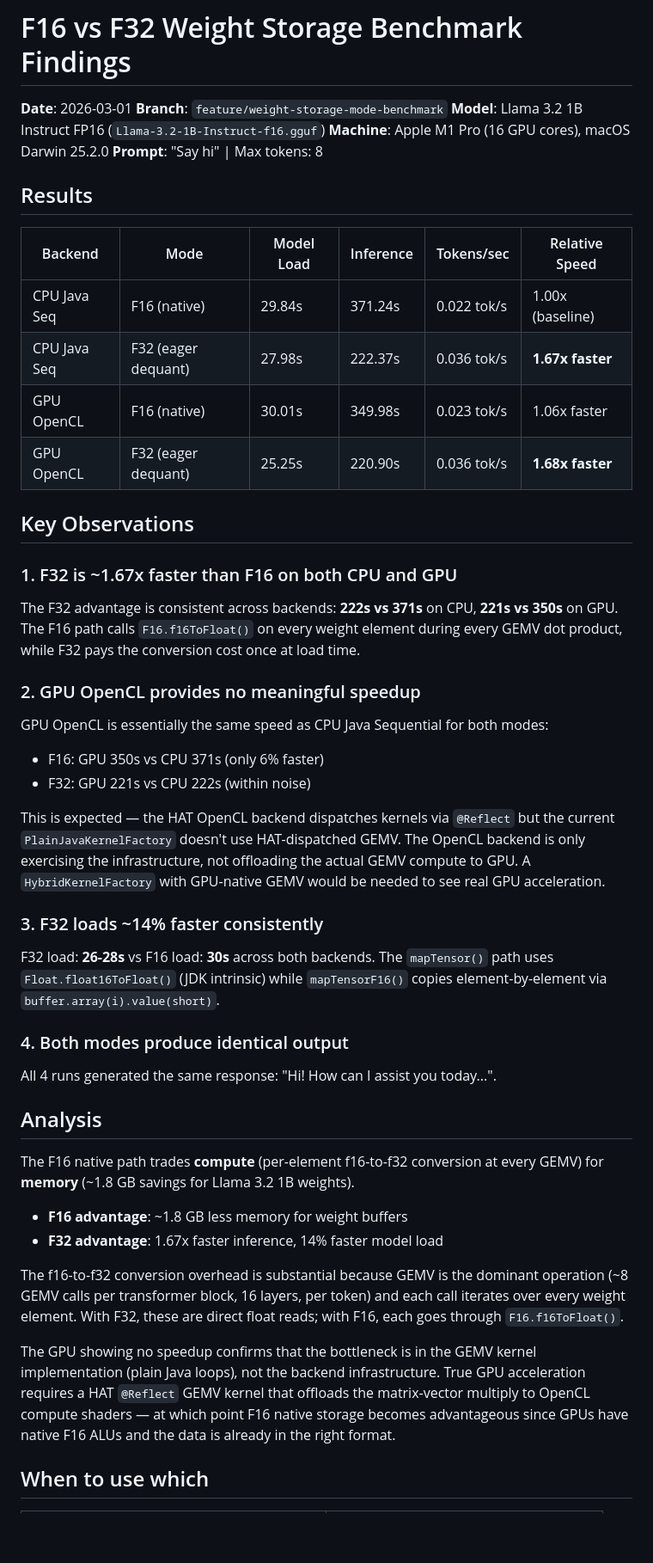
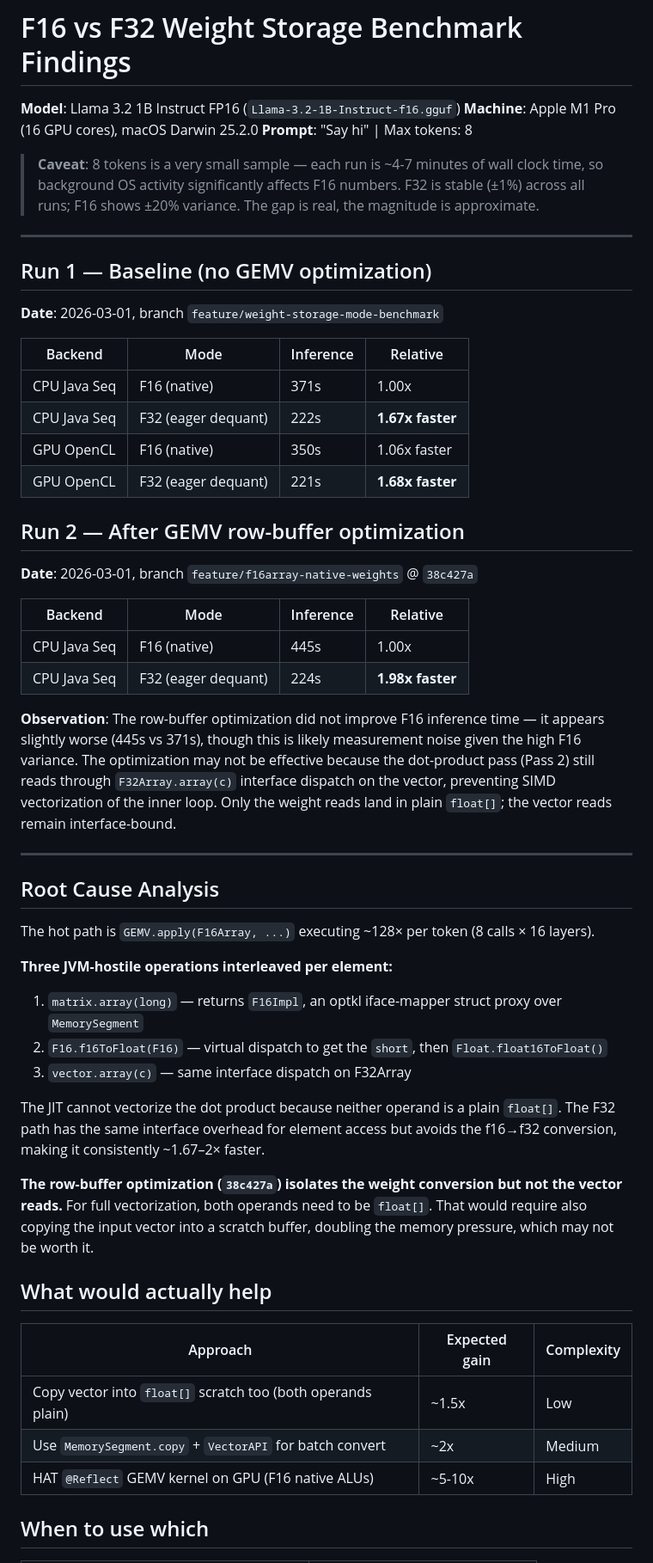
Before and after one commit to ArturSkowronski/llama3-java-hat, a Markdown page: findings.md, the part around one of its changes. Shown at 86% size. GitHub-like rendering; blank space fills up the shorter version.

Commit message:
docs: update findings with post-optimization benchmark run 2

```diff
--- a/findings.md
+++ b/findings.md
@@ -1,52 +1,70 @@
 # F16 vs F32 Weight Storage Benchmark Findings
 
-**Date**: 2026-03-01
-**Branch**: `feature/weight-storage-mode-benchmark`
 **Model**: Llama 3.2 1B Instruct FP16 (`Llama-3.2-1B-Instruct-f16.gguf`)
 **Machine**: Apple M1 Pro (16 GPU cores), macOS Darwin 25.2.0
 **Prompt**: "Say hi" | Max tokens: 8
 
-## Results
+> **Caveat**: 8 tokens is a very small sample — each run is ~4-7 minutes of wall clock
+> time, so background OS activity significantly affects F16 numbers. F32 is stable
+> (±1%) across all runs; F16 shows ±20% variance. The gap is real, the magnitude is approximate.
 
-| Backend | Mode | Model Load | Inference | Tokens/sec | Relative Speed |
-|---------|------|-----------|-----------|------------|----------------|
-| CPU Java Seq | F16 (native) | 29.84s | 371.24s | 0.022 tok/s | 1.00x (baseline) |
-| CPU Java Seq | F32 (eager dequant) | 27.98s | 222.37s | 0.036 tok/s | **1.67x faster** |
-| GPU OpenCL | F16 (native) | 30.01s | 349.98s | 0.023 tok/s | 1.06x faster |
-| GPU OpenCL | F32 (eager dequant) | 25.25s | 220.90s | 0.036 tok/s | **1.68x faster** |
+---
 
-## Key Observations
+## Run 1 — Baseline (no GEMV optimization)
 
-### 1. F32 is ~1.67x faster than F16 on both CPU and GPU
+**Date**: 2026-03-01, branch `feature/weight-storage-mode-benchmark`
 
-The F32 advantage is consistent across backends: **222s vs 371s** on CPU, **221s vs 350s** on GPU. The F16 path calls `F16.f16ToFloat()` on every weight element during every GEMV dot product, while F32 pays the conversion cost once at load time.
+| Backend | Mode | Inference | Relative |
+|---------|------|-----------|----------|
+| CPU Java Seq | F16 (native) | 371s | 1.00x |
+| CPU Java Seq | F32 (eager dequant) | 222s | **1.67x faster** |
+| GPU OpenCL | F16 (native) | 350s | 1.06x faster |
+| GPU OpenCL | F32 (eager dequant) | 221s | **1.68x faster** |
 
-### 2. GPU OpenCL provides no meaningful speedup
+## Run 2 — After GEMV row-buffer optimization
 
-GPU OpenCL is essentially the same speed as CPU Java Sequential for both modes:
-- F16: GPU 350s vs CPU 371s (only 6% faster)
-- F32: GPU 221s vs CPU 222s (within noise)
+**Date**: 2026-03-01, branch `feature/f16array-native-weights` @ `38c427a`
 
-This is expected — the HAT OpenCL backend dispatches kernels via `@Reflect` but the current `PlainJavaKernelFactory` doesn't use HAT-dispatched GEMV. The OpenCL backend is only exercising the infrastructure, not offloading the actual GEMV compute to GPU. A `HybridKernelFactory` with GPU-native GEMV would be needed to see real GPU acceleration.
+| Backend | Mode | Inference | Relative |
+|---------|------|-----------|----------|
+| CPU Java Seq | F16 (native) | 445s | 1.00x |
+| CPU Java Seq | F32 (eager dequant) | 224s | **1.98x faster** |
 
-### 3. F32 loads ~14% faster consistently
+**Observation**: The row-buffer optimization did not improve F16 inference time — it appears
+slightly worse (445s vs 371s), though this is likely measurement noise given the high F16
+variance. The optimization may not be effective because the dot-product pass (Pass 2) still
+reads through `F32Array.array(c)` interface dispatch on the vector, preventing SIMD
+vectorization of the inner loop. Only the weight reads land in plain `float[]`; the vector
+reads remain interface-bound.
 
-F32 load: **26-28s** vs F16 load: **30s** across both backends. The `mapTensor()` path uses `Float.float16ToFloat()` (JDK intrinsic) while `mapTensorF16()` copies element-by-element via `buffer.array(i).value(short)`.
+---
 
-### 4. Both modes produce identical output
+## Root Cause Analysis
 
-All 4 runs generated the same response: "Hi! How can I assist you today...".
+The hot path is `GEMV.apply(F16Array, ...)` executing ~128× per token (8 calls × 16 layers).
 
-## Analysis
+**Three JVM-hostile operations interleaved per element:**
 
-The F16 native path trades **compute** (per-element f16-to-f32 conversion at every GEMV) for **memory** (~1.8 GB savings for Llama 3.2 1B weights).
+1. `matrix.array(long)` — returns `F16Impl`, an optkl iface-mapper struct proxy over `MemorySegment`
+2. `F16.f16ToFloat(F16)` — virtual dispatch to get the `short`, then `Float.float16ToFloat()`
+3. `vector.array(c)` — same interface dispatch on F32Array
 
-- **F16 advantage**: ~1.8 GB less memory for weight buffers
-- **F32 advantage**: 1.67x faster inference, 14% faster model load
+The JIT cannot vectorize the dot product because neither operand is a plain `float[]`. The
+F32 path has the same interface overhead for element access but avoids the f16→f32 conversion,
+making it consistently ~1.67–2× faster.
 
-The f16-to-f32 conversion overhead is substantial because GEMV is the dominant operation (~8 GEMV calls per transformer block, 16 layers, per token) and each call iterates over every weight element. With F32, these are direct float reads; with F16, each goes through `F16.f16ToFloat()`.
+**The row-buffer optimization (`38c427a`) isolates the weight conversion but not the vector
+reads.** For full vectorization, both operands need to be `float[]`. That would require
+also copying the input vector into a scratch buffer, doubling the memory pressure, which
+may not be worth it.
 
-The GPU showing no speedup confirms that the bottleneck is in the GEMV kernel implementation (plain Java loops), not the backend infrastructure. True GPU acceleration requires a HAT `@Reflect` GEMV kernel that offloads the matrix-vector multiply to OpenCL compute shaders — at which point F16 native storage becomes advantageous since GPUs have native F16 ALUs and the data is already in the right format.
+## What would actually help
+
+| Approach | Expected gain | Complexity |
+|----------|--------------|------------|
+| Copy vector into `float[]` scratch too (both operands plain) | ~1.5x | Low |
+| Use `MemorySegment.copy` + `VectorAPI` for batch convert | ~2x | Medium |
+| HAT `@Reflect` GEMV kernel on GPU (F16 native ALUs) | ~5-10x | High |
 
 ## When to use which
 
```
Also changed, not shown: other parts of findings.md (+11 -8 lines).
